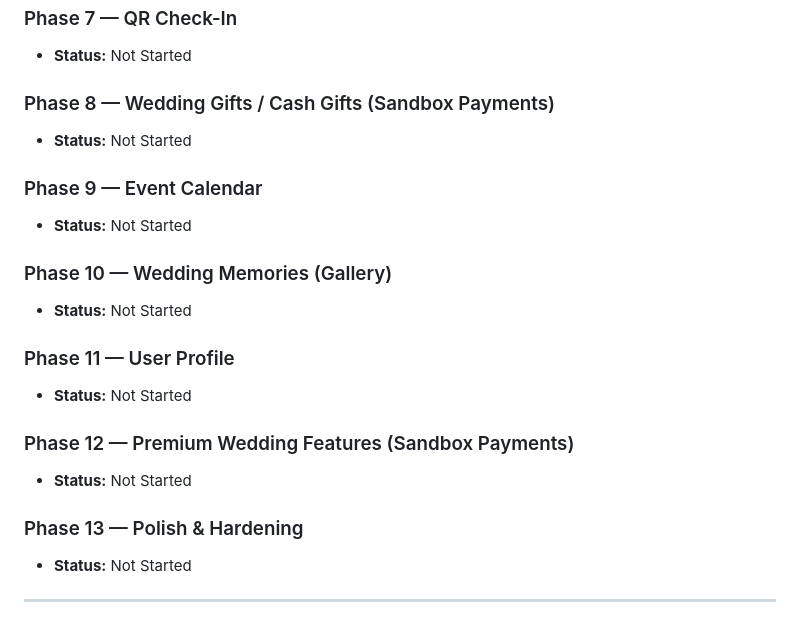
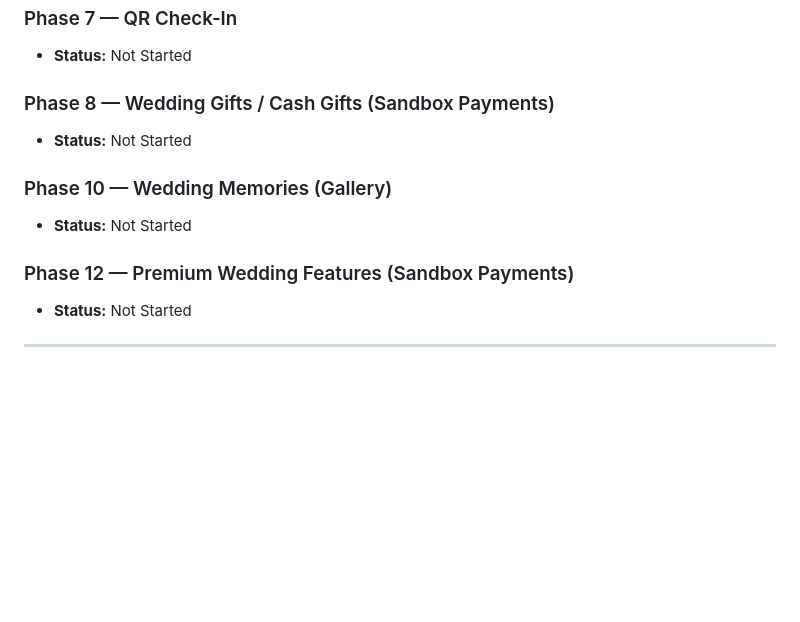
Before and after one commit to mazidzomader/MUNASABAT, a Markdown page: .ai/Memory.md, the part around the change. Drawn GitHub-style; blank space fills up the shorter version.

```diff
--- a/.ai/Memory.md
+++ b/.ai/Memory.md
@@ -130,23 +130,11 @@
 
 - **Status:** Not Started
 
-### Phase 9 — Event Calendar
-
-- **Status:** Not Started
-
 ### Phase 10 — Wedding Memories (Gallery)
 
 - **Status:** Not Started
 
-### Phase 11 — User Profile
-
-- **Status:** Not Started
-
 ### Phase 12 — Premium Wedding Features (Sandbox Payments)
-
-- **Status:** Not Started
-
-### Phase 13 — Polish & Hardening
 
 - **Status:** Not Started
 
```
Also changed, not shown: .ai/Phases.md (+0 -32 lines).
